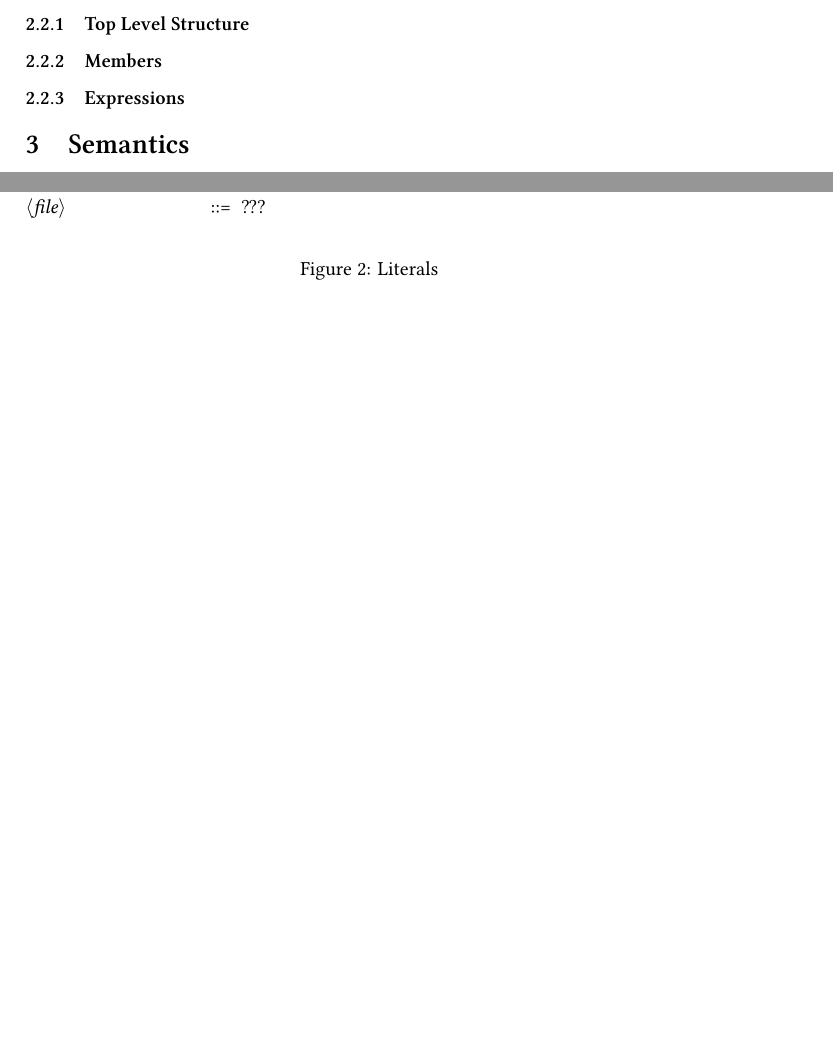
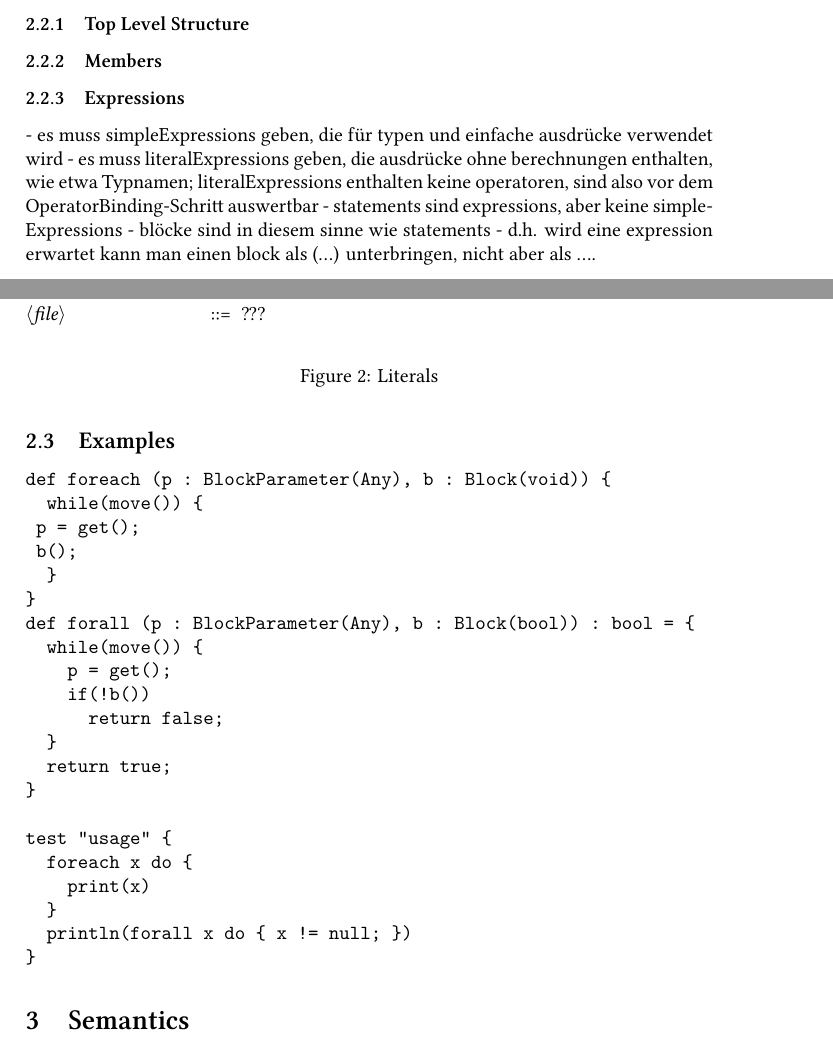
Before and after one commit to tyr-lang/languageSpecification, a LaTeX paper (tls.tex, which reads parts/syntax.tex): two parts of pages 3 and 4 of 8 before the commit and two parts of pages 3 and 4 of 9 after it, joined at a grey line, cut so that both start at the same text, the shorter picture padded with empty space. Compiled offline with XeLaTeX.

Commit message:
gedanken zu expressions und statements

```diff
--- a/parts/syntax.tex
+++ b/parts/syntax.tex
@@ -43,3 +43,35 @@ The syntax of Tyr is inspired by Scala and SKilL.
 \subsubsection{Members}
 
 \subsubsection{Expressions}
+
+- es muss simpleExpressions geben, die für typen und einfache ausdrücke verwendet wird
+- es muss literalExpressions geben, die ausdrücke ohne berechnungen enthalten, wie etwa Typnamen; literalExpressions enthalten keine operatoren, sind also vor dem OperatorBinding-Schritt auswertbar
+- statements sind expressions, aber keine simpleExpressions
+- blöcke sind in diesem sinne wie statements
+- d.h. wird eine expression erwartet kann man einen block als ({...}) unterbringen, nicht aber als {...}.
+
+\subsection{Examples}
+
+\begin{verbatim}
+def foreach (p : BlockParameter(Any), b : Block(void)) {
+  while(move()) {
+	p = get();
+	b();
+  }
+}
+def forall (p : BlockParameter(Any), b : Block(bool)) : bool = {
+  while(move()) {
+    p = get();
+    if(!b())
+      return false;
+  }
+  return true;
+}
+
+test "usage" {
+  foreach x do {
+    print(x)
+  }
+  println(forall x do { x != null; })
+}
+\end{verbatim}
```
Also changed, not shown: tls.pdf.
